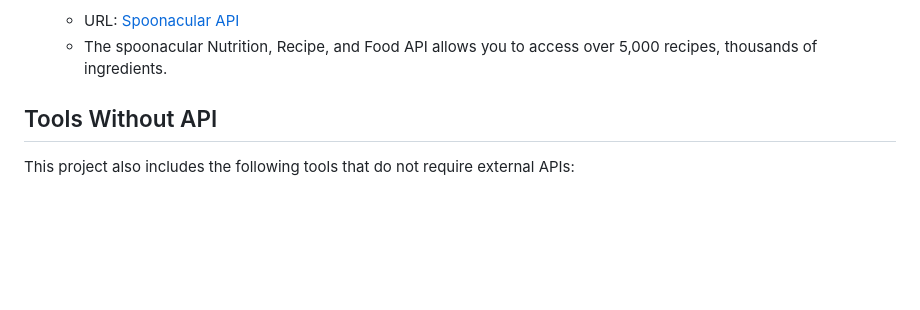
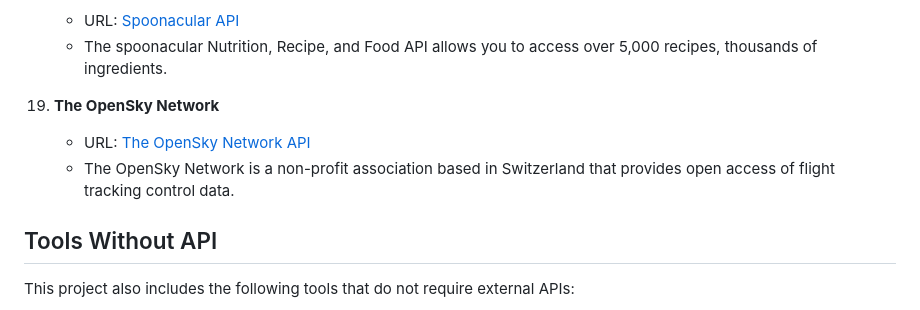
Before and after one commit to ThisIs-Developer/Random-API, a Markdown page: README.md, the part around the change. Drawn GitHub-style; blank space fills up the shorter version.

```diff
--- a/README.md
+++ b/README.md
@@ -104,6 +104,11 @@ This project integrates the following APIs using JavaScript:
 18. **Spoonacular**
       - URL: [Spoonacular API](https://spoonacular.com/food-api)
       - The spoonacular Nutrition, Recipe, and Food API allows you to access over 5,000 recipes, thousands of ingredients.
+
+19. **The OpenSky Network**
+      - URL: [The OpenSky Network API](https://opensky-network.org/)
+      - The OpenSky Network is a non-profit association based in Switzerland that provides open access of flight tracking control data.
+
 ## Tools Without API
 
 This project also includes the following tools that do not require external APIs:
```
